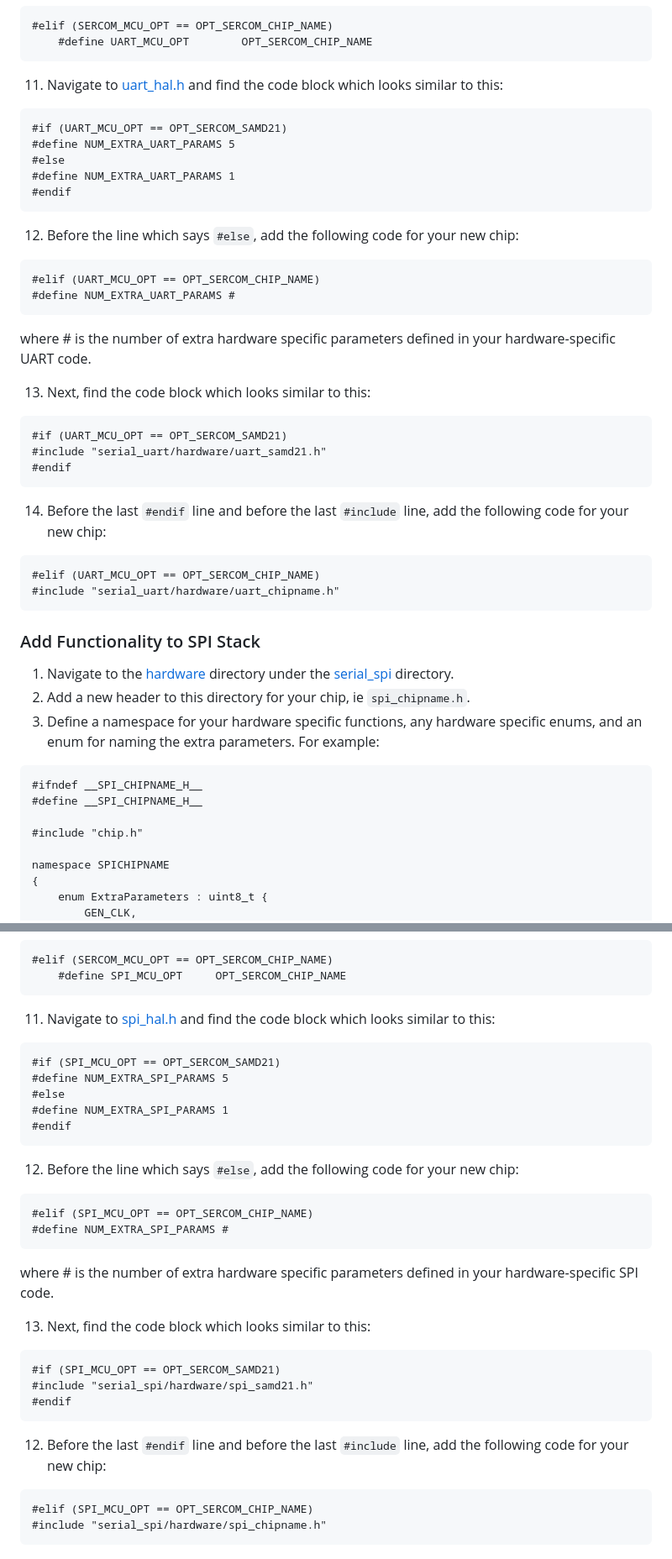
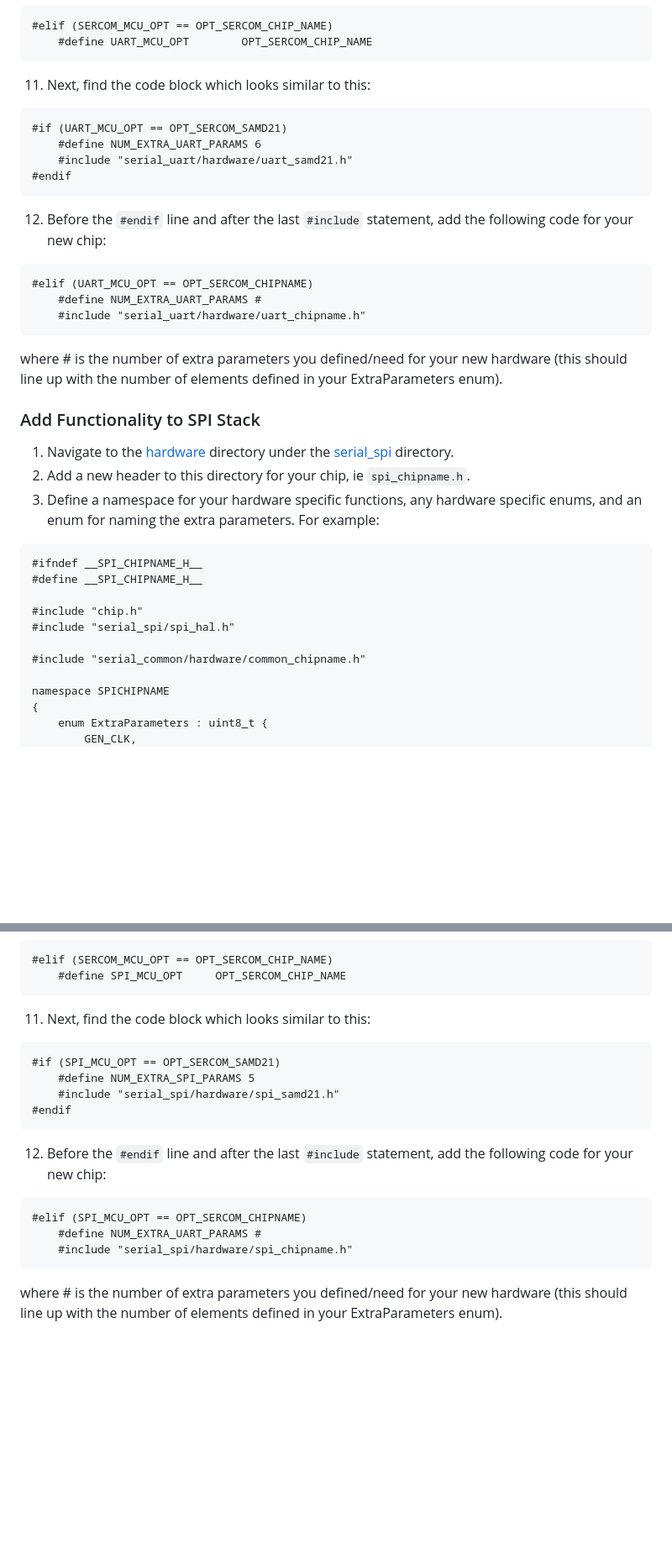
Before and after one commit to PotassiumPill/SerialLibraryExample, a Markdown page: README.md, 2 parts joined by grey strips. Shown: that part at 84% size. Rendered like a GitHub page; blank space fills up the shorter version.

````diff
--- a/README.md
+++ b/README.md
@@ -172,32 +170,20 @@ namespace UARTCHIPNAME
 #elif (SERCOM_MCU_OPT == OPT_SERCOM_CHIP_NAME)
 	#define UART_MCU_OPT		OPT_SERCOM_CHIP_NAME
 ```
-11) Navigate to [uart_hal.h](/SerialLibraryExample/serial_controllers/serial_uart/uart_hal.h) and find the code block which looks similar to this:
+11) Next, find the code block which looks similar to this:
 ```
 #if (UART_MCU_OPT == OPT_SERCOM_SAMD21)
-#define NUM_EXTRA_UART_PARAMS 5
-#else
-#define NUM_EXTRA_UART_PARAMS 1
+	#define NUM_EXTRA_UART_PARAMS 6
+	#include "serial_uart/hardware/uart_samd21.h"
 #endif
 ```
-12) Before the line which says `#else`, add the following code for your new chip:
+12) Before the `#endif` line and after the last `#include` statement, add the following code for your new chip:
 ```
-#elif (UART_MCU_OPT == OPT_SERCOM_CHIP_NAME)
-#define NUM_EXTRA_UART_PARAMS #
+#elif (UART_MCU_OPT == OPT_SERCOM_CHIPNAME)
+	#define NUM_EXTRA_UART_PARAMS #
+	#include "serial_uart/hardware/uart_chipname.h"
 ```
-where # is the number of extra hardware specific parameters defined in your hardware-specific UART code.
-
-13) Next, find the code block which looks similar to this:
-```
-#if (UART_MCU_OPT == OPT_SERCOM_SAMD21)
-#include "serial_uart/hardware/uart_samd21.h"
-#endif
-```
-14) Before the last `#endif` line and before the last `#include` line, add the following code for your new chip:
-```
-#elif (UART_MCU_OPT == OPT_SERCOM_CHIP_NAME)
-#include "serial_uart/hardware/uart_chipname.h"
-```
+where # is the number of extra parameters you defined/need for your new hardware (this should line up with the number of elements defined in your ExtraParameters enum).
 
 ### Add Functionality to SPI Stack
 1) Navigate to the [hardware](/SerialLibraryExample/serial_controllers/serial_spi/hardware) directory under the [serial_spi](/SerialLibraryExample/serial_controllers/serial_spi) directory.
@@ -208,6 +194,9 @@ where # is the number of extra hardware specific parameters defined in your hard
 #define __SPI_CHIPNAME_H__
 
 #include "chip.h"
+#include "serial_spi/spi_hal.h"
+
+#include "serial_common/hardware/common_chipname.h"
 
 namespace SPICHIPNAME
 {
@@ -247,29 +238,17 @@ namespace SPICHIPNAME
 #elif (SERCOM_MCU_OPT == OPT_SERCOM_CHIP_NAME)
 	#define SPI_MCU_OPT		OPT_SERCOM_CHIP_NAME
 ```
-11) Navigate to [spi_hal.h](/SerialLibraryExample/serial_controllers/serial_spi/spi_hal.h) and find the code block which looks similar to this:
+11) Next, find the code block which looks similar to this:
 ```
 #if (SPI_MCU_OPT == OPT_SERCOM_SAMD21)
-#define NUM_EXTRA_SPI_PARAMS 5
-#else
-#define NUM_EXTRA_SPI_PARAMS 1
+	#define NUM_EXTRA_SPI_PARAMS 5
+	#include "serial_spi/hardware/spi_samd21.h"
 #endif
 ```
-12) Before the line which says `#else`, add the following code for your new chip:
+12) Before the `#endif` line and after the last `#include` statement, add the following code for your new chip:
 ```
-#elif (SPI_MCU_OPT == OPT_SERCOM_CHIP_NAME)
-#define NUM_EXTRA_SPI_PARAMS #
+#elif (SPI_MCU_OPT == OPT_SERCOM_CHIPNAME)
+	#define NUM_EXTRA_UART_PARAMS #
+	#include "serial_spi/hardware/spi_chipname.h"
 ```
-where # is the number of extra hardware specific parameters defined in your hardware-specific SPI code.
-
-13) Next, find the code block which looks similar to this:
-```
-#if (SPI_MCU_OPT == OPT_SERCOM_SAMD21)
-#include "serial_spi/hardware/spi_samd21.h"
-#endif
-```
-12) Before the last `#endif` line and before the last `#include` line, add the following code for your new chip:
-```
-#elif (SPI_MCU_OPT == OPT_SERCOM_CHIP_NAME)
-#include "serial_spi/hardware/spi_chipname.h"
-```
+where # is the number of extra parameters you defined/need for your new hardware (this should line up with the number of elements defined in your ExtraParameters enum).
````
Also changed, not shown: other parts of README.md (+14 -14 lines).
